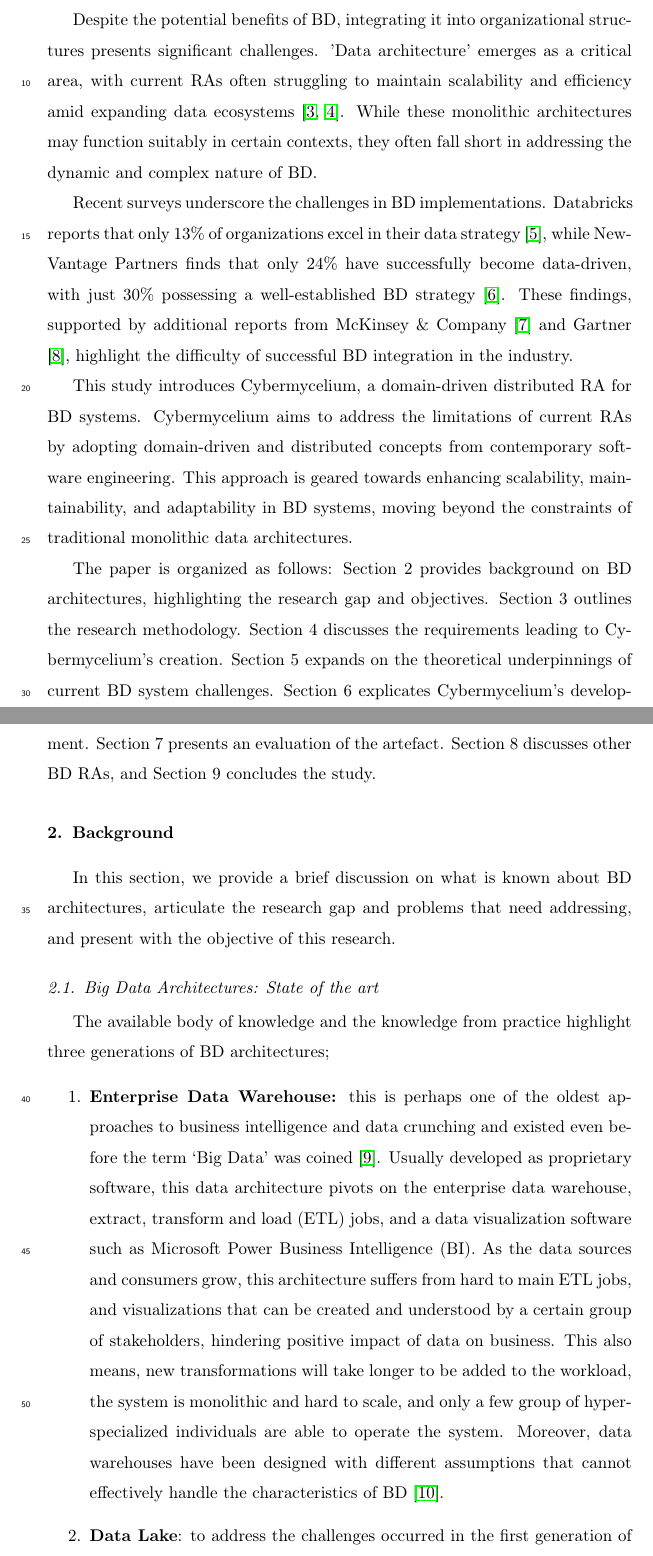
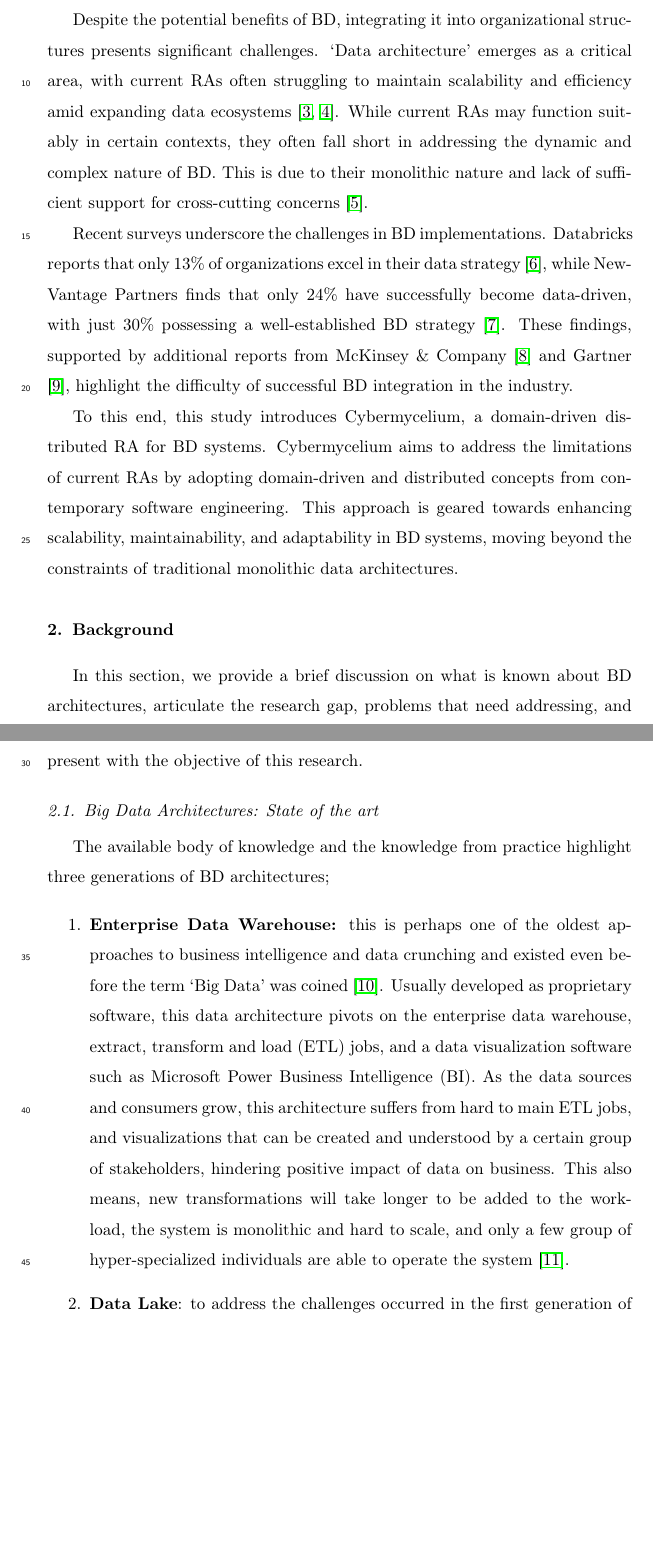
Before and after one commit to Polyhistor/Cybermycelium-International-Journal-Of-Information-Management, a LaTeX paper (Cybermycelium-Journal-of-Big-Data.tex): two parts of pages 2 and 3 of 79, joined at a grey line, cut so that both start at the same text, the shorter picture padded with empty space. Compiled offline with pdfLaTeX.

Commit message:
updated some writings, improved introduction

```diff
--- a/Cybermycelium-Journal-of-Big-Data.tex
+++ b/Cybermycelium-Journal-of-Big-Data.tex
@@ -86,28 +86,28 @@ Big data software engineering\sep}
 
 The advent of the internet and widespread use of digital devices have marked a transformative era in connectivity and data generation. This era's defining characteristic is the massive proliferation of data, challenging traditional data processing systems and necessitating novel approaches in data architecture \cite{AtaeiACIS,AtaeiBigDataEnvirons}. The volume, variety, and velocity of data generated in this digital age require innovative solutions, particularly in the field of BD.
 
-Despite the potential benefits of BD, integrating it into organizational structures presents significant challenges. 'Data architecture' emerges as a critical area, with current RAs often struggling to maintain scalability and efficiency amid expanding data ecosystems \cite{Gorton,Nadal}. While these monolithic architectures may function suitably in certain contexts, they often fall short in addressing the dynamic and complex nature of BD.
+Despite the potential benefits of BD, integrating it into organizational structures presents significant challenges. `Data architecture' emerges as a critical area, with current RAs often struggling to maintain scalability and efficiency amid expanding data ecosystems \cite{Gorton,Nadal}. While current RAs may function suitably in certain contexts, they often fall short in addressing the dynamic and complex nature of BD. This is due to their monolithic nature and lack of sufficient support for cross-cutting concerns \cite{ataei2023towards}.
 
 Recent surveys underscore the challenges in BD implementations. Databricks reports that only 13\% of organizations excel in their data strategy \cite{DataBricksSurvey}, while NewVantage Partners finds that only 24\% have successfully become data-driven, with just 30\% possessing a well-established BD strategy \cite{NewVantageSurvey}. These findings, supported by additional reports from McKinsey \& Company \cite{analytics2016age} and Gartner \cite{Nash}, highlight the difficulty of successful BD integration in the industry.
 
-This study introduces Cybermycelium, a domain-driven distributed RA for BD systems. Cybermycelium aims to address the limitations of current RAs by adopting domain-driven and distributed concepts from contemporary software engineering. This approach is geared towards enhancing scalability, maintainability, and adaptability in BD systems, moving beyond the constraints of traditional monolithic data architectures.
+To this end, this study introduces Cybermycelium, a domain-driven distributed RA for BD systems. Cybermycelium aims to address the limitations of current RAs by adopting domain-driven and distributed concepts from contemporary software engineering. This approach is geared towards enhancing scalability, maintainability, and adaptability in BD systems, moving beyond the constraints of traditional monolithic data architectures.
 
-The paper is organized as follows: Section~\ref*{background-section} provides background on BD architectures, highlighting the research gap and objectives. Section~\ref*{RM-section} outlines the research methodology. Section~\ref*{requirements-section} discusses the requirements leading to Cybermycelium's creation. Section~\ref*{theory-section} expands on the theoretical underpinnings of current BD system challenges. Section~\ref*{artifact-section} explicates Cybermycelium's development. Section~\ref*{evaluation-section} presents an evaluation of the artefact. Section~\ref*{discussion-section} discusses other BD RAs, and Section~\ref*{conclusion-section} concludes the study.
+% The paper is organized as follows: Section~\ref*{background-section} provides background on BD architectures, highlighting the research gap and objectives. Section~\ref*{RM-section} outlines the research methodology. Section~\ref*{requirements-section} discusses the requirements leading to Cybermycelium's creation. Section~\ref*{theory-section} expands on the theoretical underpinnings of current BD system challenges. Section~\ref*{artifact-section} explicates Cybermycelium's development. Section~\ref*{evaluation-section} presents an evaluation of the artefact. Section~\ref*{discussion-section} discusses other BD RAs, and Section~\ref*{conclusion-section} concludes the study.
 
 
 
 
 \section{Background} \label{background-section}
 
-In this section, we provide a brief discussion on what is known about BD architectures, articulate the research gap and problems that need addressing, and present with the objective of this research.
+In this section, we provide a brief discussion on what is known about BD architectures, articulate the research gap, problems that need addressing, and present with the objective of this research.
 
 \subsection{Big Data Architectures: State of the art} \label{State of the art}
 
 The available body of knowledge and the knowledge from practice highlight three generations of BD architectures;
 
 \begin{enumerate}
-    \item \textbf{Enterprise Data Warehouse:} this is perhaps one of the oldest approaches to business intelligence and data crunching and existed even before the term `Big Data' was coined \cite{leonard2011design}. Usually developed as proprietary software, this data architecture pivots on the enterprise data warehouse, extract, transform and load (ETL) jobs, and a data visualization software such as Microsoft Power Business Intelligence (BI). As the data sources and consumers grow, this architecture suffers from hard to main ETL jobs, and visualizations that can be created and understood by a certain group of stakeholders, hindering positive impact of data on business. This also means, new transformations will take longer to be added to the workload, the system is monolithic and hard to scale, and only a few group of hyper-specialized individuals are able to operate the system. Moreover, data warehouses have been designed with different assumptions that cannot effectively handle the characteristics of BD \cite{ataei2022state}.
-    \item \textbf{Data Lake}: to address the challenges occurred in the first generation of data architectures, a new BD ecosystem emerged. This new ecosystem revolved around a data lake, in a way that there isn't as many transformations on the data initially, but rather everything is dumped into the data lake and retrieved when necessary. Although data lake architecture reached a higher level of success in comparison to the first generation of data architectures, they still fall short of being optimal. As data consumer and data providers grow, data engineers will be immensely challenged to avoid creation of data swamp \cite{brackenbury2018draining}, and because there is usually no concept of data owner, the whole stack is usually operated by a group of hyper-specialized data engineers, creating silos, and barriers for gradual adoption. This also means various teams' concerns will often go into data engineers backlog through an intermediary such as business analyst and they will not be in control of how and when they can consume the data they desire. Furthermore, data engineers are usually oblivious of the semantics and value of the data they are processing; they simply do not know how is that data useful or which domain it belongs to. This will overtime decrease the quality of data processing, results in haphazard data management, and make maintenance and data engineering a complicated task \cite{ataei2023towards}.
+    \item \textbf{Enterprise Data Warehouse:} this is perhaps one of the oldest approaches to business intelligence and data crunching and existed even before the term `Big Data' was coined \cite{leonard2011design}. Usually developed as proprietary software, this data architecture pivots on the enterprise data warehouse, extract, transform and load (ETL) jobs, and a data visualization software such as Microsoft Power Business Intelligence (BI). As the data sources and consumers grow, this architecture suffers from hard to main ETL jobs, and visualizations that can be created and understood by a certain group of stakeholders, hindering positive impact of data on business. This also means, new transformations will take longer to be added to the workload, the system is monolithic and hard to scale, and only a few group of hyper-specialized individuals are able to operate the system \cite{ataei2022state}.
+    \item \textbf{Data Lake}: to address the challenges occurred in the first generation of data architectures, a new BD ecosystem emerged. This new ecosystem revolved around a data lake, in a way that there isn't as many transformations on the data initially, but rather everything is dumped into the data lake and retrieved when necessary. Although data lake architecture reached some level of success in comparison to the first generation of data architectures, it still fall short of being optimal. As data consumer and data providers grow, data engineers will be immensely challenged to avoid creation of data swamp \cite{brackenbury2018draining}, and because there is usually no concept of data owner, the whole stack is usually operated by a group of hyper-specialized data engineers, creating silos, and barriers for gradual adoption. This also means various teams' concerns will often go into data engineers backlog through an intermediary such as business analyst and they will not be in control of how and when they can consume the data they desire. Furthermore, data engineers are usually oblivious of the semantics and value of the data they are processing; they simply do not know how is that data useful or which domain it belongs to. This will overtime decrease the quality of data processing, results in haphazard data management, and make maintenance and data engineering a complicated task \cite{ataei2023towards}.
     \item \textbf{Cloud Based Solutions:} Given the cost and complexity of running a data lake on-premise alongside the whole data engineering pipeline, and the substantial talent gap currently faced in the market \cite{AtaeiHype}, the third generation of BD architectures tend to revolve around as-a-service or on-demand cloud-based solutions. This generation of architecture tends to be leaning towards stream-processing with architectures such as Kappa or Lambda \cite{lin2017lambda}, or frameworks that unify batch and stream processing such as Apache Beam \cite{ApachBeam} or Databricks \cite{DataBricks}. This is usually accompanied by cloud storage such as Amazon S3, and streaming technologies such as Amazon Kinesis. Although this generation tends to solve various issues regarding the complexity and cost of data handling and digestion, it still suffers from the same fundamental architectural challenges. It does not have clear data domains, a group of siloed hyper-specialized data engineers are running them, and data storage through a monolithic data pipelines soon becomes a choke-point \cite{AtaeiACIS, ataei2023application}.
 \end{enumerate}
 
```
Also changed, not shown: Cybermycelium-Journal-of-Big-Data.bbl, Cybermycelium-Journal-of-Big-Data.pdf, Cybermycelium-Journal-of-Big-Data.tex (2 more changed lines), 5 other files.
